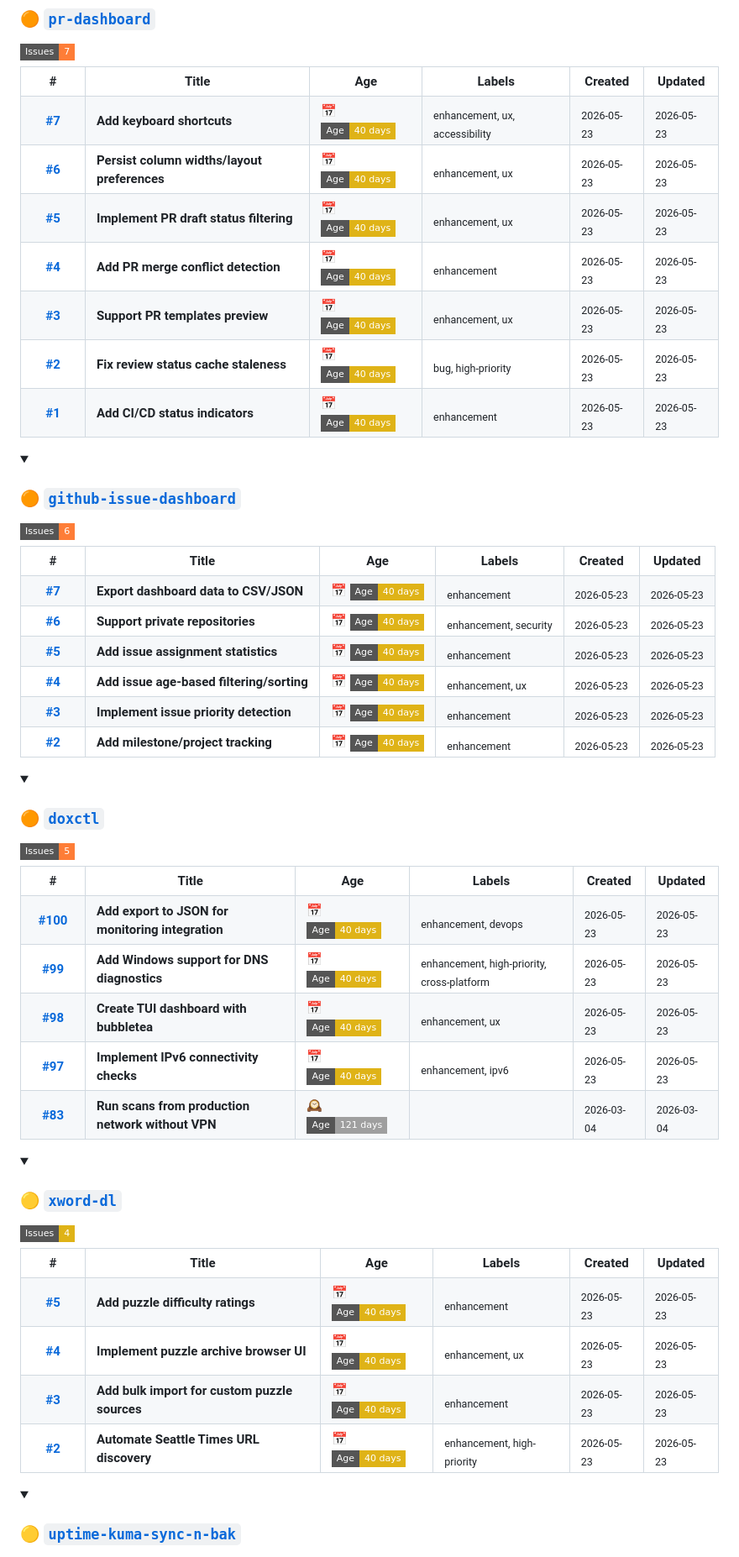
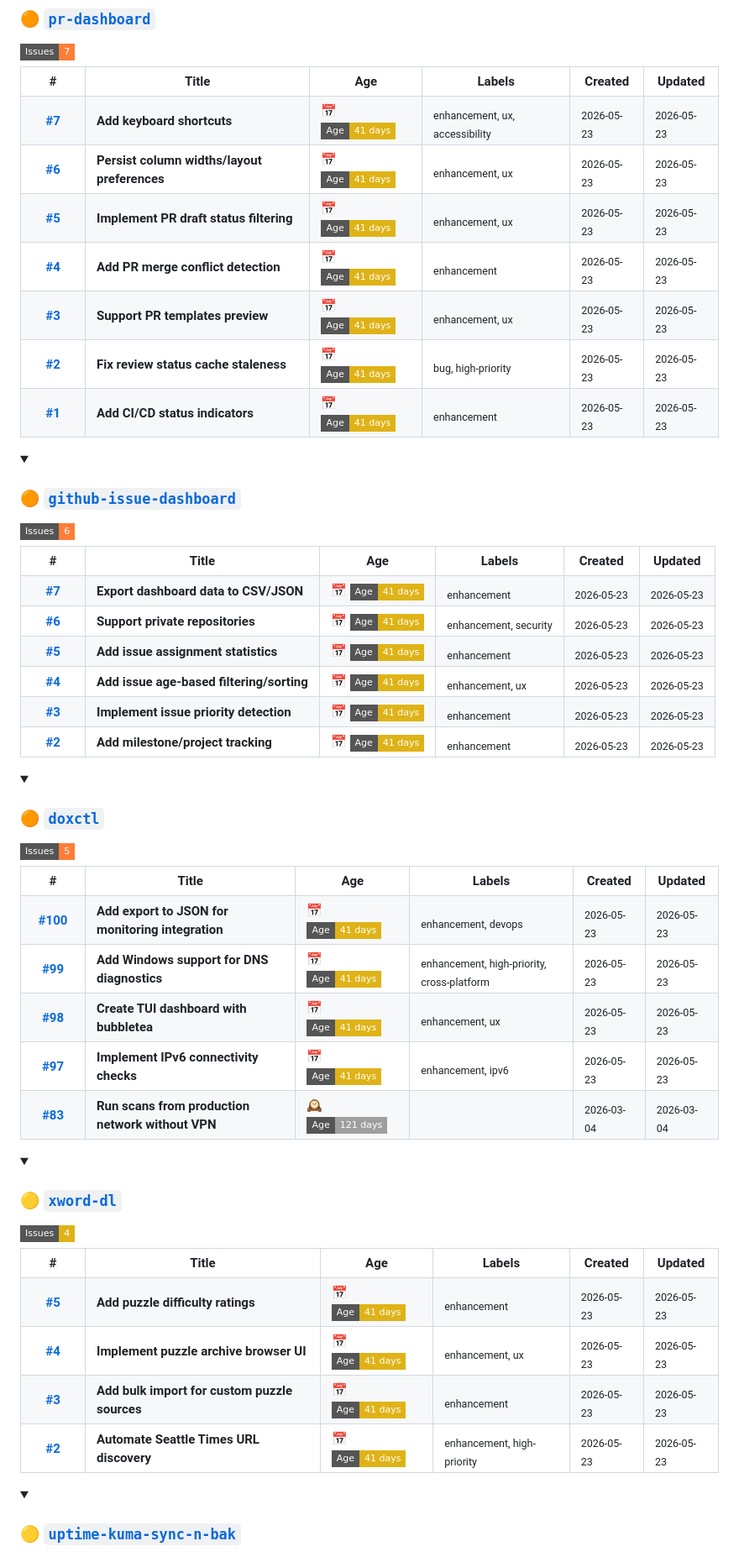
Before and after one commit to slmingol/github-issue-dashboard, a Markdown page: DASHBOARD.md, the part around one of its changes. Shown at 84% size. GitHub-like rendering; badges without logos.

Commit message:
chore: update issue dashboard [skip ci]

```diff
--- a/DASHBOARD.md
+++ b/DASHBOARD.md
@@ -60,7 +60,7 @@
 <tr>
 <td align="center"><a href="https://github.com/slmingol/pr-dashboard/issues/7"><b>#7</b></a></td>
 <td><b>Add keyboard shortcuts</b></td>
-<td>📅 <img src="https://img.shields.io/badge/Age-40_days-yellow?style=flat-square" alt="40 days old"/></td>
+<td>📅 <img src="https://img.shields.io/badge/Age-41_days-yellow?style=flat-square" alt="41 days old"/></td>
 <td><sub>enhancement, ux, accessibility</sub></td>
 <td><sub>2026-05-23</sub></td>
 <td><sub>2026-05-23</sub></td>
@@ -68,7 +68,7 @@
 <tr>
 <td align="center"><a href="https://github.com/slmingol/pr-dashboard/issues/6"><b>#6</b></a></td>
 <td><b>Persist column widths/layout preferences</b></td>
-<td>📅 <img src="https://img.shields.io/badge/Age-40_days-yellow?style=flat-square" alt="40 days old"/></td>
+<td>📅 <img src="https://img.shields.io/badge/Age-41_days-yellow?style=flat-square" alt="41 days old"/></td>
 <td><sub>enhancement, ux</sub></td>
 <td><sub>2026-05-23</sub></td>
 <td><sub>2026-05-23</sub></td>
@@ -76,7 +76,7 @@
 <tr>
 <td align="center"><a href="https://github.com/slmingol/pr-dashboard/issues/5"><b>#5</b></a></td>
 <td><b>Implement PR draft status filtering</b></td>
-<td>📅 <img src="https://img.shields.io/badge/Age-40_days-yellow?style=flat-square" alt="40 days old"/></td>
+<td>📅 <img src="https://img.shields.io/badge/Age-41_days-yellow?style=flat-square" alt="41 days old"/></td>
 <td><sub>enhancement, ux</sub></td>
 <td><sub>2026-05-23</sub></td>
 <td><sub>2026-05-23</sub></td>
@@ -84,7 +84,7 @@
 <tr>
 <td align="center"><a href="https://github.com/slmingol/pr-dashboard/issues/4"><b>#4</b></a></td>
 <td><b>Add PR merge conflict detection</b></td>
-<td>📅 <img src="https://img.shields.io/badge/Age-40_days-yellow?style=flat-square" alt="40 days old"/></td>
+<td>📅 <img src="https://img.shields.io/badge/Age-41_days-yellow?style=flat-square" alt="41 days old"/></td>
 <td><sub>enhancement</sub></td>
 <td><sub>2026-05-23</sub></td>
 <td><sub>2026-05-23</sub></td>
@@ -92,7 +92,7 @@
 <tr>
 <td align="center"><a href="https://github.com/slmingol/pr-dashboard/issues/3"><b>#3</b></a></td>
 <td><b>Support PR templates preview</b></td>
-<td>📅 <img src="https://img.shields.io/badge/Age-40_days-yellow?style=flat-square" alt="40 days old"/></td>
+<td>📅 <img src="https://img.shields.io/badge/Age-41_days-yellow?style=flat-square" alt="41 days old"/></td>
 <td><sub>enhancement, ux</sub></td>
 <td><sub>2026-05-23</sub></td>
 <td><sub>2026-05-23</sub></td>
@@ -100,7 +100,7 @@
 <tr>
 <td align="center"><a href="https://github.com/slmingol/pr-dashboard/issues/2"><b>#2</b></a></td>
 <td><b>Fix review status cache staleness</b></td>
-<td>📅 <img src="https://img.shields.io/badge/Age-40_days-yellow?style=flat-square" alt="40 days old"/></td>
+<td>📅 <img src="https://img.shields.io/badge/Age-41_days-yellow?style=flat-square" alt="41 days old"/></td>
 <td><sub>bug, high-priority</sub></td>
 <td><sub>2026-05-23</sub></td>
 <td><sub>2026-05-23</sub></td>
@@ -108,7 +108,7 @@
 <tr>
 <td align="center"><a href="https://github.com/slmingol/pr-dashboard/issues/1"><b>#1</b></a></td>
 <td><b>Add CI/CD status indicators</b></td>
-<td>📅 <img src="https://img.shields.io/badge/Age-40_days-yellow?style=flat-square" alt="40 days old"/></td>
+<td>📅 <img src="https://img.shields.io/badge/Age-41_days-yellow?style=flat-square" alt="41 days old"/></td>
 <td><sub>enhancement</sub></td>
 <td><sub>2026-05-23</sub></td>
 <td><sub>2026-05-23</sub></td>
@@ -129,7 +129,7 @@
 <tr>
 <td align="center"><a href="https://github.com/slmingol/github-issue-dashboard/issues/7"><b>#7</b></a></td>
 <td><b>Export dashboard data to CSV/JSON</b></td>
-<td>📅 <img src="https://img.shields.io/badge/Age-40_days-yellow?style=flat-square" alt="40 days old"/></td>
+<td>📅 <img src="https://img.shields.io/badge/Age-41_days-yellow?style=flat-square" alt="41 days old"/></td>
 <td><sub>enhancement</sub></td>
 <td><sub>2026-05-23</sub></td>
 <td><sub>2026-05-23</sub></td>
@@ -137,7 +137,7 @@
 <tr>
 <td align="center"><a href="https://github.com/slmingol/github-issue-dashboard/issues/6"><b>#6</b></a></td>
 <td><b>Support private repositories</b></td>
-<td>📅 <img src="https://img.shields.io/badge/Age-40_days-yellow?style=flat-square" alt="40 days old"/></td>
+<td>📅 <img src="https://img.shields.io/badge/Age-41_days-yellow?style=flat-square" alt="41 days old"/></td>
 <td><sub>enhancement, security</sub></td>
 <td><sub>2026-05-23</sub></td>
 <td><sub>2026-05-23</sub></td>
@@ -145,7 +145,7 @@
 <tr>
 <td align="center"><a href="https://github.com/slmingol/github-issue-dashboard/issues/5"><b>#5</b></a></td>
 <td><b>Add issue assignment statistics</b></td>
-<td>📅 <img src="https://img.shields.io/badge/Age-40_days-yellow?style=flat-square" alt="40 days old"/></td>
+<td>📅 <img src="https://img.shields.io/badge/Age-41_days-yellow?style=flat-square" alt="41 days old"/></td>
 <td><sub>enhancement</sub></td>
 <td><sub>2026-05-23</sub></td>
 <td><sub>2026-05-23</sub></td>
@@ -153,7 +153,7 @@
 <tr>
 <td align="center"><a href="https://github.com/slmingol/github-issue-dashboard/issues/4"><b>#4</b></a></td>
 <td><b>Add issue age-based filtering/sorting</b></td>
-<td>📅 <img src="https://img.shields.io/badge/Age-40_days-yellow?style=flat-square" alt="40 days old"/></td>
+<td>📅 <img src="https://img.shields.io/badge/Age-41_days-yellow?style=flat-square" alt="41 days old"/></td>
 <td><sub>enhancement, ux</sub></td>
 <td><sub>2026-05-23</sub></td>
 <td><sub>2026-05-23</sub></td>
@@ -161,7 +161,7 @@
 <tr>
 <td align="center"><a href="https://github.com/slmingol/github-issue-dashboard/issues/3"><b>#3</b></a></td>
 <td><b>Implement issue priority detection</b></td>
-<td>📅 <img src="https://img.shields.io/badge/Age-40_days-yellow?style=flat-square" alt="40 days old"/></td>
+<td>📅 <img src="https://img.shields.io/badge/Age-41_days-yellow?style=flat-square" alt="41 days old"/></td>
 <td><sub>enhancement</sub></td>
 <td><sub>2026-05-23</sub></td>
 <td><sub>2026-05-23</sub></td>
@@ -169,7 +169,7 @@
 <tr>
 <td align="center"><a href="https://github.com/slmingol/github-issue-dashboard/issues/2"><b>#2</b></a></td>
 <td><b>Add milestone/project tracking</b></td>
-<td>📅 <img src="https://img.shields.io/badge/Age-40_days-yellow?style=flat-square" alt="40 days old"/></td>
+<td>📅 <img src="https://img.shields.io/badge/Age-41_days-yellow?style=flat-square" alt="41 days old"/></td>
 <td><sub>enhancement</sub></td>
 <td><sub>2026-05-23</sub></td>
 <td><sub>2026-05-23</sub></td>
@@ -190,7 +190,7 @@
 <tr>
 <td align="center"><a href="https://github.com/slmingol/doxctl/issues/100"><b>#100</b></a></td>
 <td><b>Add export to JSON for monitoring integration</b></td>
-<td>📅 <img src="https://img.shields.io/badge/Age-40_days-yellow?style=flat-square" alt="40 days old"/></td>
+<td>📅 <img src="https://img.shields.io/badge/Age-41_days-yellow?style=flat-square" alt="41 days old"/></td>
 <td><sub>enhancement, devops</sub></td>
 <td><sub>2026-05-23</sub></td>
 <td><sub>2026-05-23</sub></td>
@@ -198,7 +198,7 @@
 <tr>
 <td align="center"><a href="https://github.com/slmingol/doxctl/issues/99"><b>#99</b></a></td>
 <td><b>Add Windows support for DNS diagnostics</b></td>
-<td>📅 <img src="https://img.shields.io/badge/Age-40_days-yellow?style=flat-square" alt="40 days old"/></td>
+<td>📅 <img src="https://img.shields.io/badge/Age-41_days-yellow?style=flat-square" alt="41 days old"/></td>
 <td><sub>enhancement, high-priority, cross-platform</sub></td>
 <td><sub>2026-05-23</sub></td>
 <td><sub>2026-05-23</sub></td>
@@ -206,7 +206,7 @@
 <tr>
 <td align="center"><a href="https://github.com/slmingol/doxctl/issues/98"><b>#98</b></a></td>
 <td><b>Create TUI dashboard with bubbletea</b></td>
-<td>📅 <img src="https://img.shields.io/badge/Age-40_days-yellow?style=flat-square" alt="40 days old"/></td>
+<td>📅 <img src="https://img.shields.io/badge/Age-41_days-yellow?style=flat-square" alt="41 days old"/></td>
 <td><sub>enhancement, ux</sub></td>
 <td><sub>2026-05-23</sub></td>
 <td><sub>2026-05-23</sub></td>
@@ -214,7 +214,7 @@
 <tr>
 <td align="center"><a href="https://github.com/slmingol/doxctl/issues/97"><b>#97</b></a></td>
 <td><b>Implement IPv6 connectivity checks</b></td>
-<td>📅 <img src="https://img.shields.io/badge/Age-40_days-yellow?style=flat-square" alt="40 days old"/></td>
+<td>📅 <img src="https://img.shields.io/badge/Age-41_days-yellow?style=flat-square" alt="41 days old"/></td>
 <td><sub>enhancement, ipv6</sub></td>
 <td><sub>2026-05-23</sub></td>
 <td><sub>2026-05-23</sub></td>
@@ -243,7 +243,7 @@
 <tr>
 <td align="center"><a href="https://github.com/slmingol/xword-dl/issues/5"><b>#5</b></a></td>
 <td><b>Add puzzle difficulty ratings</b></td>
-<td>📅 <img src="https://img.shields.io/badge/Age-40_days-yellow?style=flat-square" alt="40 days old"/></td>
+<td>📅 <img src="https://img.shields.io/badge/Age-41_days-yellow?style=flat-square" alt="41 days old"/></td>
 <td><sub>enhancement</sub></td>
 <td><sub>2026-05-23</sub></td>
 <td><sub>2026-05-23</sub></td>
@@ -251,7 +251,7 @@
 <tr>
 <td align="center"><a href="https://github.com/slmingol/xword-dl/issues/4"><b>#4</b></a></td>
 <td><b>Implement puzzle archive browser UI</b></td>
-<td>📅 <img src="https://img.shields.io/badge/Age-40_days-yellow?style=flat-square" alt="40 days old"/></td>
+<td>📅 <img src="https://img.shields.io/badge/Age-41_days-yellow?style=flat-square" alt="41 days old"/></td>
 <td><sub>enhancement, ux</sub></td>
 <td><sub>2026-05-23</sub></td>
 <td><sub>2026-05-23</sub></td>
@@ -259,7 +259,7 @@
 <tr>
 <td align="center"><a href="https://github.com/slmingol/xword-dl/issues/3"><b>#3</b></a></td>
 <td><b>Add bulk import for custom puzzle sources</b></td>
-<td>📅 <img src="https://img.shields.io/badge/Age-40_days-yellow?style=flat-square" alt="40 days old"/></td>
+<td>📅 <img src="https://img.shields.io/badge/Age-41_days-yellow?style=flat-square" alt="41 days old"/></td>
 <td><sub>enhancement</sub></td>
 <td><sub>2026-05-23</sub></td>
 <td><sub>2026-05-23</sub></td>
@@ -267,7 +267,7 @@
 <tr>
 <td align="center"><a href="https://github.com/slmingol/xword-dl/issues/2"><b>#2</b></a></td>
 <td><b>Automate Seattle Times URL discovery</b></td>
-<td>📅 <img src="https://img.shields.io/badge/Age-40_days-yellow?style=flat-square" alt="40 days old"/></td>
+<td>📅 <img src="https://img.shields.io/badge/Age-41_days-yellow?style=flat-square" alt="41 days old"/></td>
 <td><sub>enhancement, high-priority</sub></td>
 <td><sub>2026-05-23</sub></td>
 <td><sub>2026-05-23</sub></td>
```
Also changed, not shown: other parts of DASHBOARD.md (+85 -85 lines).
